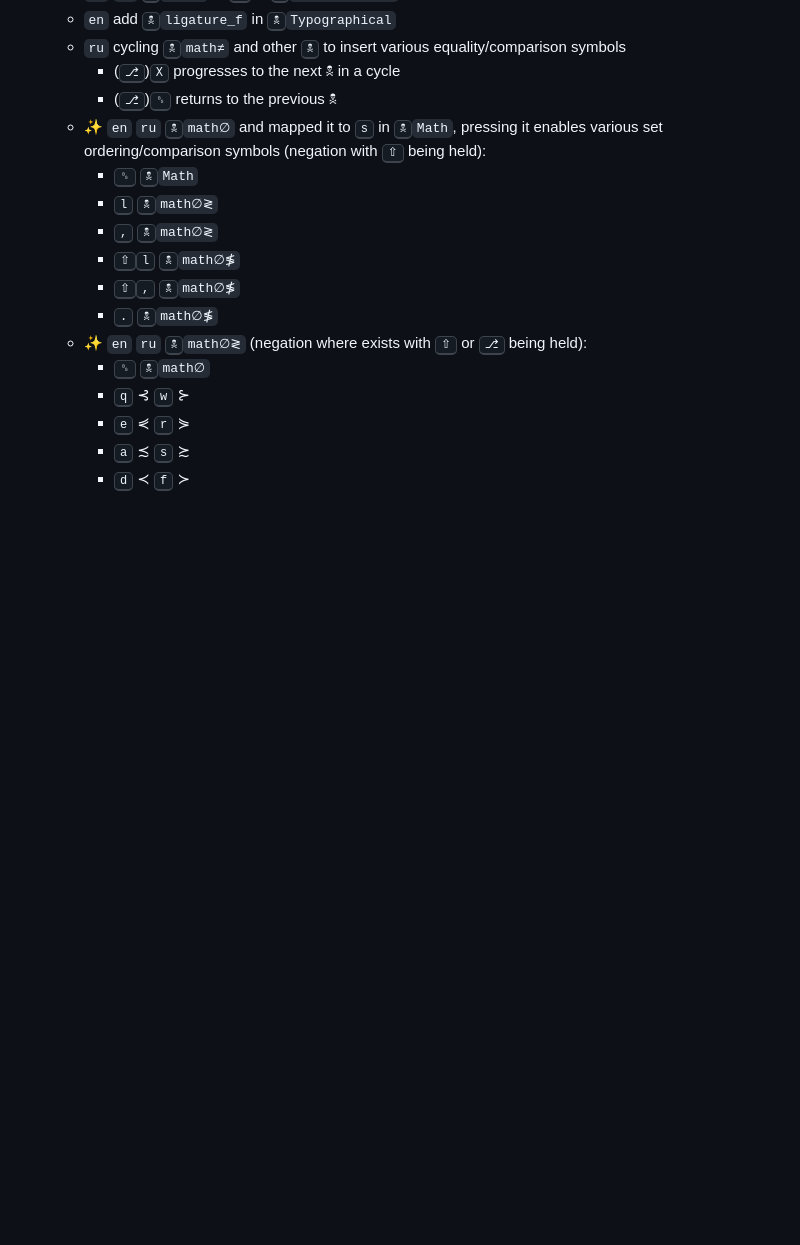
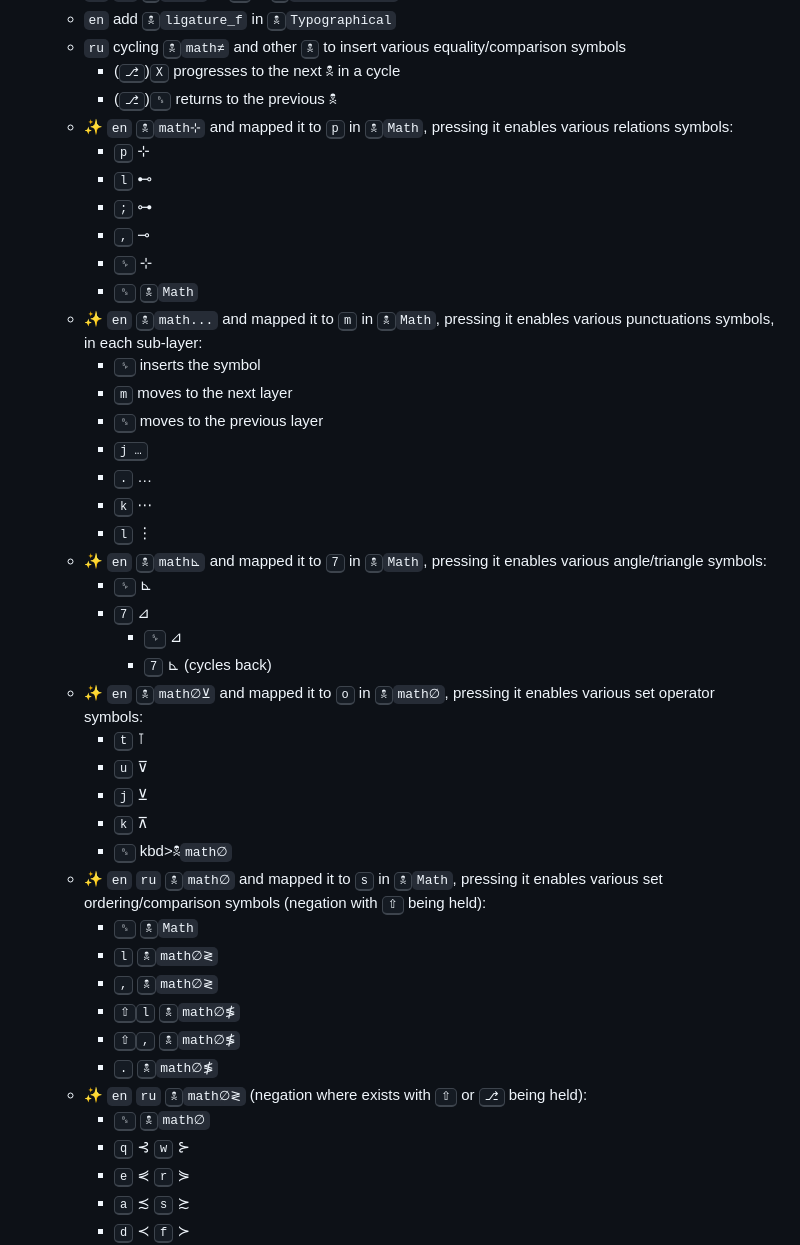
Before and after one commit to eugenesvk/kbdLayout-Mac, a Markdown page: Changelog.md, the part around the change. Rendered like a GitHub page; blank space fills up the shorter version.

Commit message:
📝 update Changelog

```diff
--- a/Changelog.md
+++ b/Changelog.md
@@ -31,6 +31,32 @@ All notable changes to this project will be documented in this file
     + `ru` cycling <kbd>🕱</kbd>`math≠` and other <kbd>🕱</kbd> to insert various equality/comparison symbols
       - (<kbd>⎇</kbd>)<kbd>X</kbd> progresses to the next 🕱 in a cycle
       - (<kbd>⎇</kbd>)<kbd>␈</kbd> returns to the previous 🕱
+    + :sparkles: `en` <kbd>🕱</kbd>`math⊹` and mapped it to <kbd>p</kbd> in <kbd>🕱</kbd>`Math`, pressing it enables various relations symbols:
+        * <kbd>p</kbd> ⊹
+        * <kbd>l</kbd> ⊷
+        * <kbd>;</kbd> ⊶
+        * <kbd>,</kbd> ⊸
+        * <kbd>␠</kbd> ⊹
+        * <kbd>␈</kbd> <kbd>🕱</kbd>`Math`
+    + :sparkles: `en` <kbd>🕱</kbd>`math...` and mapped it to <kbd>m</kbd> in <kbd>🕱</kbd>`Math`, pressing it enables various punctuations symbols, in each sub-layer:
+        * <kbd>␠</kbd> inserts the symbol
+        * <kbd>m</kbd> moves to the next layer
+        * <kbd>␈</kbd> moves to the previous layer
+        * <kbd>j</moves>  …
+        * <kbd>.</kbd>  …
+        * <kbd>k</kbd>  ⋯
+        * <kbd>l</kbd>  ⋮
+    + :sparkles: `en` <kbd>🕱</kbd>`math⊾` and mapped it to <kbd>7</kbd> in <kbd>🕱</kbd>`Math`, pressing it enables various angle/triangle symbols:
+        * <kbd>␠</kbd> ⊾
+        * <kbd>7</kbd> ⊿
+            - <kbd>␠</kbd> ⊿
+            -  <kbd>7</kbd> ⊾ (cycles back)
+    + :sparkles: `en` <kbd>🕱</kbd>`math∅⊻` and mapped it to <kbd>o</kbd> in <kbd>🕱</kbd>`math∅`, pressing it enables various set operator symbols:
+        * <kbd>t</kbd> ⊺
+        * <kbd>u</kbd> ⊽
+        * <kbd>j</kbd> ⊻
+        * <kbd>k</kbd> ⊼
+        * <kbd>␈</kbd> kbd>🕱</kbd>`math∅`
     + :sparkles: `en` `ru` <kbd>🕱</kbd>`math∅` and mapped it to <kbd>s</kbd> in <kbd>🕱</kbd>`Math`, pressing it enables various set ordering/comparison symbols (negation with <kbd>⇧</kbd> being held):
         * <kbd>␈</kbd> <kbd>🕱</kbd>`Math`
         * <kbd>l</kbd> <kbd>🕱</kbd>`math∅≷`
```
